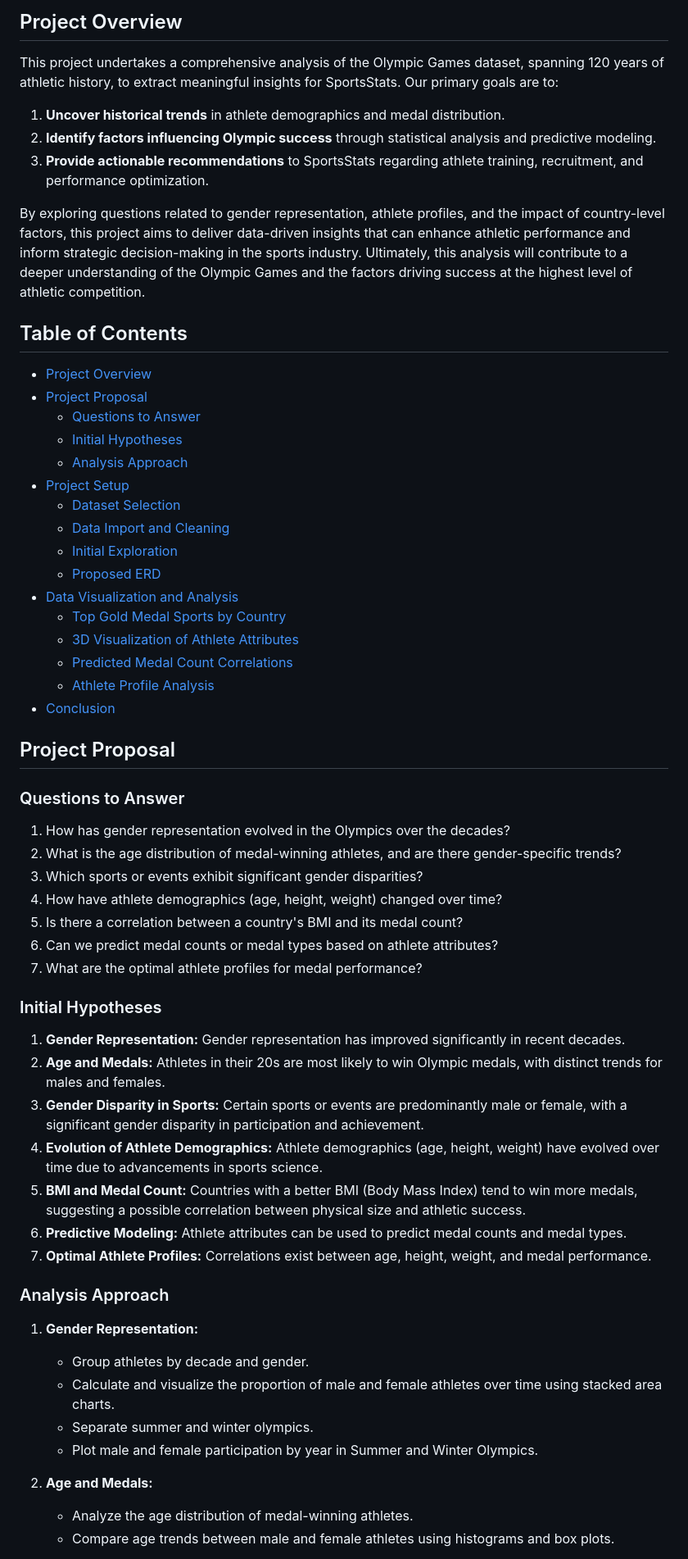
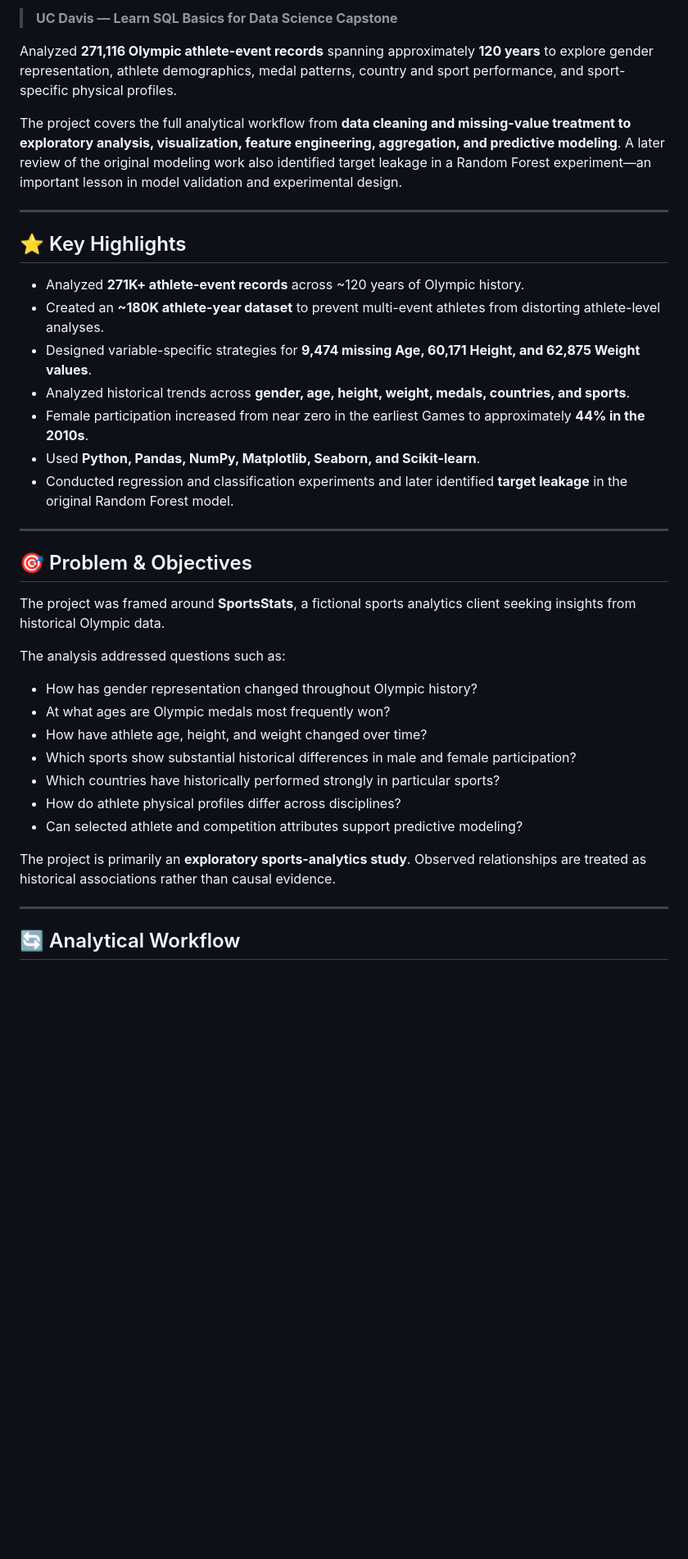
Before and after one commit to GC2407CIZV/Projects, a Markdown page: Olympic Dataset Analysis for SportsStats/README.md, the part around one of its changes. Shown at 82% size. GitHub-like rendering; blank space fills up the shorter version.

```diff
--- a/Olympic Dataset Analysis for SportsStats/README.md
+++ b/Olympic Dataset Analysis for SportsStats/README.md
@@ -8,64 +4,41 @@
 
-## Project Overview
+> **UC Davis — Learn SQL Basics for Data Science Capstone**
 
-This project undertakes a comprehensive analysis of the Olympic Games dataset, spanning 120 years of athletic history, to extract meaningful insights for SportsStats. Our primary goals are to:
+Analyzed **271,116 Olympic athlete-event records** spanning approximately **120 years** to explore gender representation, athlete demographics, medal patterns, country and sport performance, and sport-specific physical profiles.
 
-1.  **Uncover historical trends** in athlete demographics and medal distribution.
-2.  **Identify factors influencing Olympic success** through statistical analysis and predictive modeling.
-3.  **Provide actionable recommendations** to SportsStats regarding athlete training, recruitment, and performance optimization.
+The project covers the full analytical workflow from **data cleaning and missing-value treatment to exploratory analysis, visualization, feature engineering, aggregation, and predictive modeling**. A later review of the original modeling work also identified target leakage in a Random Forest experiment—an important lesson in model validation and experimental design.
 
-By exploring questions related to gender representation, athlete profiles, and the impact of country-level factors, this project aims to deliver data-driven insights that can enhance athletic performance and inform strategic decision-making in the sports industry. Ultimately, this analysis will contribute to a deeper understanding of the Olympic Games and the factors driving success at the highest level of athletic competition.
+---
 
-## Table of Contents
+## ⭐ Key Highlights
 
-- [Project Overview](#project-overview)
-- [Project Proposal](#project-proposal)
-    - [Questions to Answer](#questions-to-answer)
-    - [Initial Hypotheses](#initial-hypotheses)
-    - [Analysis Approach](#analysis-approach)
-- [Project Setup](#project-setup)
-    - [Dataset Selection](#1-dataset-selection)
-    - [Data Import and Cleaning](#2-data-import-and-cleaning)
-    - [Initial Exploration](#3-initial-exploration)
-    - [Proposed ERD](#4-proposed-erd)
-- [Data Visualization and Analysis](#data-visualization-and-analysis)
-    - [Top Gold Medal Sports by Country](#top-gold-medal-sports-by-country)
-    - [3D Visualization of Athlete Attributes](#3d-visualization-of-athlete-attributes)
-    - [Predicted Medal Count Correlations](#predicted-medal-count-correlations)
-    - [Athlete Profile Analysis](#athlete-profile-analysis)
-- [Conclusion](#conclusion)
+- Analyzed **271K+ athlete-event records** across ~120 years of Olympic history.
+- Created an **~180K athlete-year dataset** to prevent multi-event athletes from distorting athlete-level analyses.
+- Designed variable-specific strategies for **9,474 missing Age, 60,171 Height, and 62,875 Weight values**.
+- Analyzed historical trends across **gender, age, height, weight, medals, countries, and sports**.
+- Female participation increased from near zero in the earliest Games to approximately **44% in the 2010s**.
+- Used **Python, Pandas, NumPy, Matplotlib, Seaborn, and Scikit-learn**.
+- Conducted regression and classification experiments and later identified **target leakage** in the original Random Forest model.
 
-## Project Proposal
+---
 
-### Questions to Answer
+## 🎯 Problem & Objectives
 
-1.  How has gender representation evolved in the Olympics over the decades?
-2.  What is the age distribution of medal-winning athletes, and are there gender-specific trends?
-3.  Which sports or events exhibit significant gender disparities?
-4.  How have athlete demographics (age, height, weight) changed over time?
-5.  Is there a correlation between a country's BMI and its medal count?
-6.  Can we predict medal counts or medal types based on athlete attributes?
-7.  What are the optimal athlete profiles for medal performance?
+The project was framed around **SportsStats**, a fictional sports analytics client seeking insights from historical Olympic data.
 
-### Initial Hypotheses
+The analysis addressed questions such as:
 
-1.  **Gender Representation:** Gender representation has improved significantly in recent decades.
-2.  **Age and Medals:** Athletes in their 20s are most likely to win Olympic medals, with distinct trends for males and females.
-3.  **Gender Disparity in Sports:** Certain sports or events are predominantly male or female, with a significant gender disparity in participation and achievement.
-4.  **Evolution of Athlete Demographics:** Athlete demographics (age, height, weight) have evolved over time due to advancements in sports science.
-5.  **BMI and Medal Count:** Countries with a better BMI (Body Mass Index) tend to win more medals, suggesting a possible correlation between physical size and athletic success.
-6.  **Predictive Modeling:** Athlete attributes can be used to predict medal counts and medal types.
-7.  **Optimal Athlete Profiles:** Correlations exist between age, height, weight, and medal performance.
+- How has gender representation changed throughout Olympic history?
+- At what ages are Olympic medals most frequently won?
+- How have athlete age, height, and weight changed over time?
+- Which sports show substantial historical differences in male and female participation?
+- Which countries have historically performed strongly in particular sports?
+- How do athlete physical profiles differ across disciplines?
+- Can selected athlete and competition attributes support predictive modeling?
 
-### Analysis Approach
+The project is primarily an **exploratory sports-analytics study**. Observed relationships are treated as historical associations rather than causal evidence.
 
-1.  **Gender Representation:**
-    * Group athletes by decade and gender.
-    * Calculate and visualize the proportion of male and female athletes over time using stacked area charts.
-    * Separate summer and winter olympics.
-    * Plot male and female participation by year in Summer and Winter Olympics.
+---
 
-2.  **Age and Medals:**
-    * Analyze the age distribution of medal-winning athletes.
-    * Compare age trends between male and female athletes using histograms and box plots.
+## 🔄 Analytical Workflow
 
```
Also changed, not shown: other parts of Olympic Dataset Analysis for SportsStats/README.md (+274 -79 lines).
